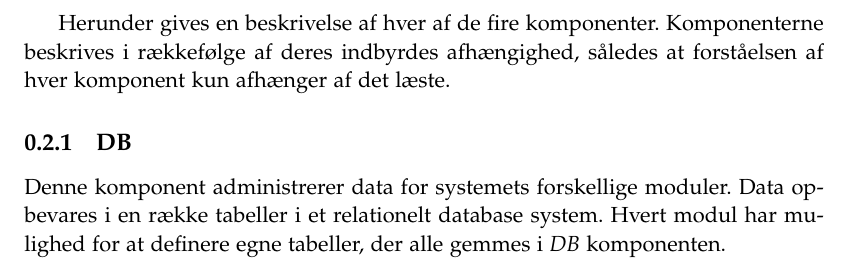
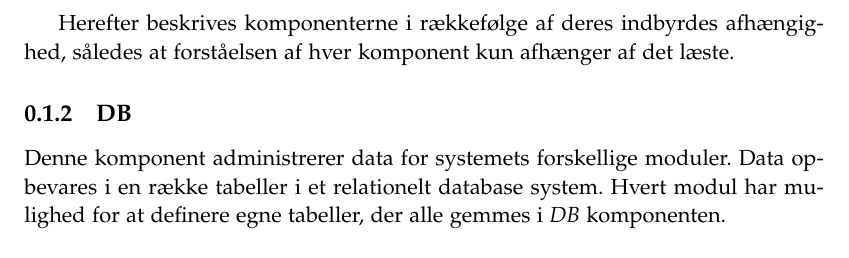
Before and after one commit to SW807/Analyse, a LaTeX thesis (arbejdsblade.tex, which reads indhold/arkitektur_worksheet.tex): part of page 6 of 33, cut at the place of the change. Compiled offline with pdfLaTeX.

Commit message:
new struc

```diff
--- a/indhold/arkitektur_worksheet.tex
+++ b/indhold/arkitektur_worksheet.tex
@@ -26,8 +28,7 @@ Et diagram over arkitekturen kan ses på \cref{arkitektur_udkast_1}.
   \label{arkitektur_udkast_1}
 \end{figure}
 
-Herunder gives en beskrivelse af hver af de fire komponenter.
-Komponenterne beskrives i rækkefølge af deres indbyrdes afhængighed, således at forståelsen af hver komponent kun afhænger af det læste.
+Herefter beskrives komponenterne i rækkefølge af deres indbyrdes afhængighed, således at forståelsen af hver komponent kun afhænger af det læste.
 
 \subsection{DB}
 Denne komponent administrerer data for systemets forskellige moduler.
```
Also changed, not shown: indhold/arkitektur_worksheet.tex (4 more changed lines).
